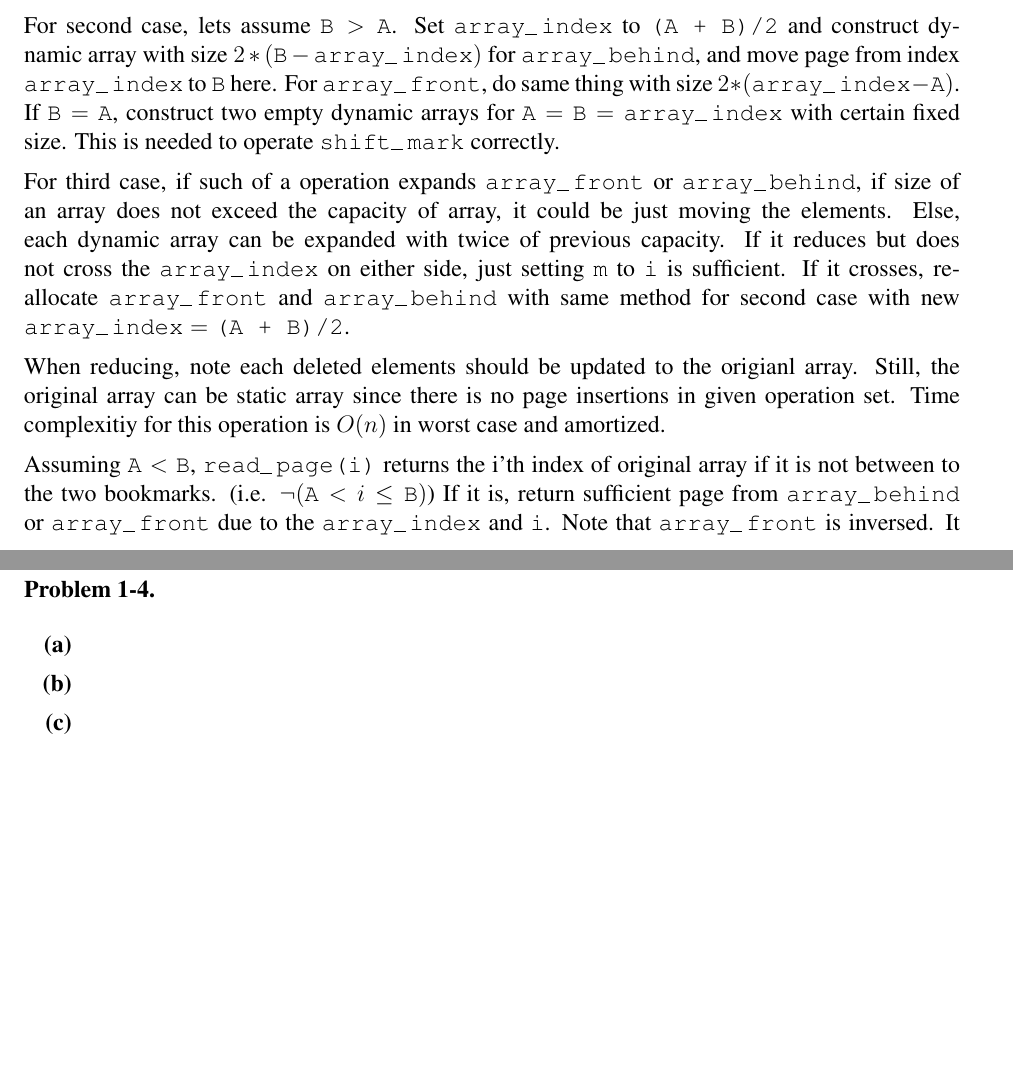
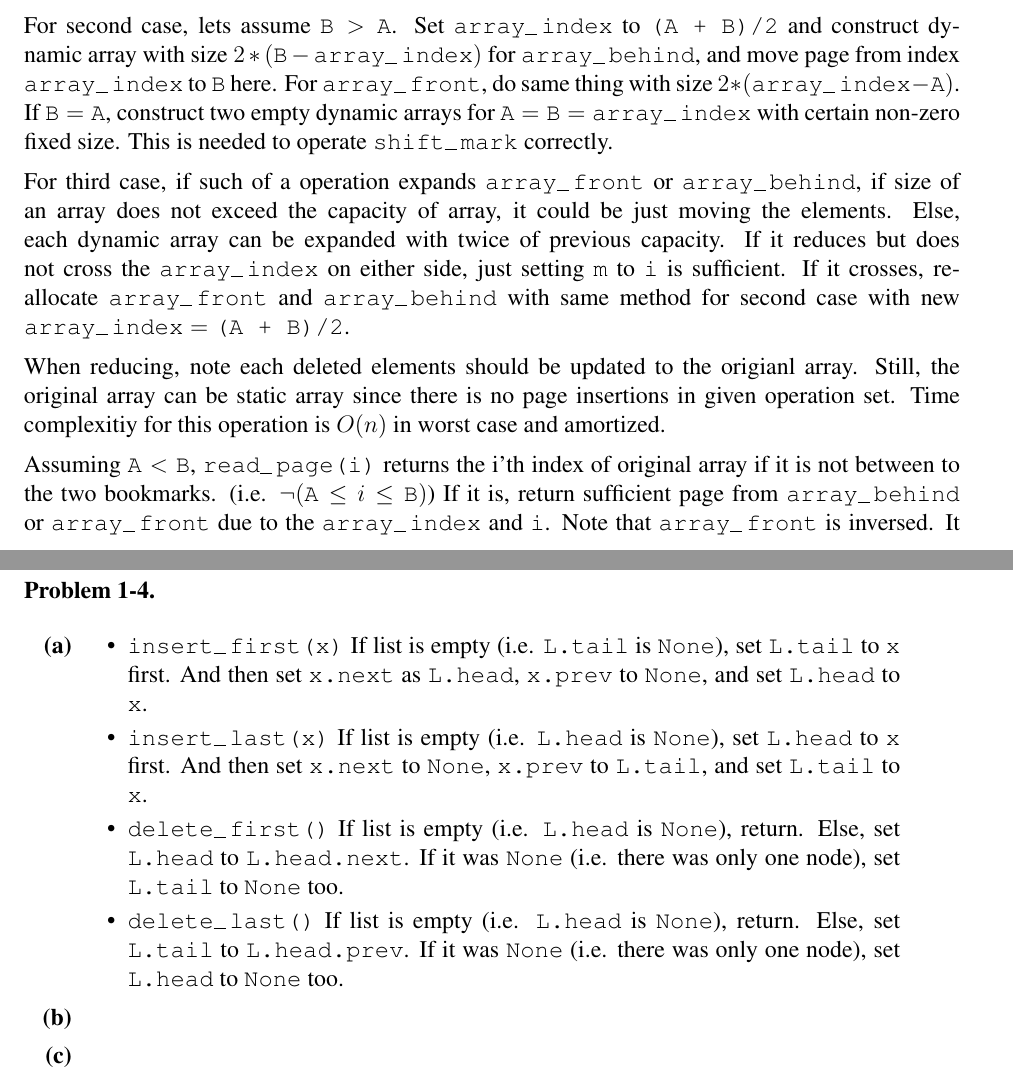
Before and after one commit to dilluti0n/6.006-ps, a LaTeX document (ps1/ps1.tex): two parts of pages 4 and 6 of 6, joined at a grey line, cut so that both start at the same text, the shorter picture padded with empty space. Compiled offline with pdfLaTeX.

Commit message:
Solve ps1/4a

```diff
--- a/ps1/ps1.tex
+++ b/ps1/ps1.tex
@@ -222,8 +228,9 @@ array with size $2 * (\texttt{B} - \texttt{array\_index})$ for
 to \texttt{B} here. For \texttt{array\_front}, do same thing with size
 $2 * (\texttt{array\_index} - \texttt{A})$. If
 $\texttt{B} = \texttt{A}$, construct two empty dynamic arrays for
-$\texttt{A} = \texttt{B} = \texttt{array\_index}$ with certain fixed
-size. This is needed to operate \texttt{shift\_mark} correctly.
+$\texttt{A} = \texttt{B} = \texttt{array\_index}$ with certain
+non-zero fixed size. This is needed to operate \texttt{shift\_mark}
+correctly.
 
 For third case, if such of a operation expands \texttt{array\_front}
 or \texttt{array\_behind}, if size of an array does not exceed the
@@ -242,7 +249,7 @@ for this operation is $O(n)$ in worst case and amortized.
 
 Assuming $\texttt{A} < \texttt{B}$, \texttt{read\_page(i)} returns the
 i'th index of original array if it is not between to the two
-bookmarks.  (i.e. $\neg(\texttt{A} < i \leq\texttt{B})$) If it is,
+bookmarks.  (i.e. $\neg(\texttt{A}\leq i \leq\texttt{B})$) If it is,
 return sufficient page from \texttt{array\_behind} or
 \texttt{array\_front} due to the \texttt{array\_index} and
 \texttt{i}. Note that \texttt{array\_front} is inversed. It consumes
@@ -278,9 +285,35 @@ is $O(1)$ in amortized case since it is rarely happend.
 
 \begin{problemparts}
   \problempart % Problem 4a
+  \begin{itemize}
+  \item \texttt{insert\_first(x)} If list is empty
+    (i.e. \texttt{L.tail} is \texttt{None}), set \texttt{L.tail} to
+    \texttt{x} first. And then set \texttt{x.next} as \texttt{L.head},
+    \texttt{x.prev} to \texttt{None}, and set \texttt{L.head} to
+    \texttt{x}.
+
+  \item \texttt{insert\_last(x)} If list is empty
+    (i.e. \texttt{L.head} is \texttt{None}), set \texttt{L.head} to
+    \texttt{x} first. And then set \texttt{x.next} to \texttt{None},
+    \texttt{x.prev} to \texttt{L.tail}, and set \texttt{L.tail} to
+    \texttt{x}.
+
+  \item \texttt{delete\_first()} If list is empty
+    (i.e. \texttt{L.head} is \texttt{None}), return. Else, set
+    \texttt{L.head} to \texttt{L.head.next}. If it was \texttt{None}
+    (i.e. there was only one node), set \texttt{L.tail} to
+    \texttt{None} too.
+
+  \item \texttt{delete\_last()} If list is empty (i.e. \texttt{L.head}
+    is \texttt{None}), return. Else, set \texttt{L.tail} to
+    \texttt{L.head.prev}. If it was \texttt{None} (i.e. there was only
+    one node), set \texttt{L.head} to \texttt{None} too.
+  \end{itemize}
+
   \problempart % Problem 4b
   \problempart % Problem 4c
-\problempart Submit your implementation to {\small\url{alg.mit.edu}}.
+  \problempart Submit your implementation to
+  {\small\url{alg.mit.edu}}.
 \end{problemparts}
 
 \end{problems}
```
Also changed, not shown: ps1/ps1.pdf, ps1/ps1.tex (6 more changed lines). Lines whose indentation alone changed are shown as unchanged.
